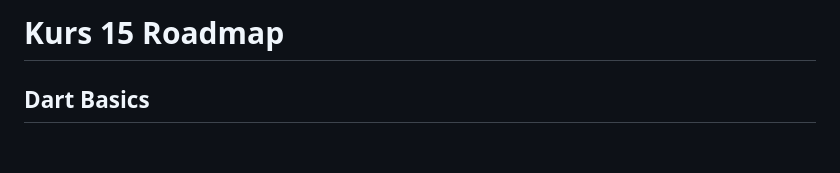
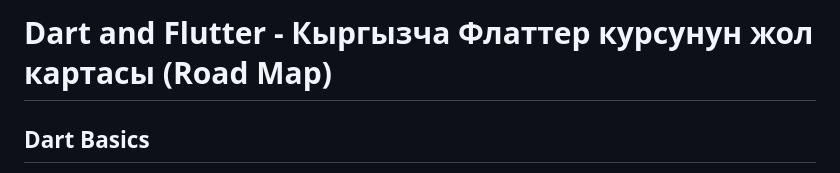
Before and after one commit to appitcompany312/kur15, a Markdown page: README.md, the part around the change. Drawn GitHub-style; blank space fills up the shorter version.

```diff
--- a/README.md
+++ b/README.md
@@ -1,4 +1,4 @@
-# Kurs 15 Roadmap
+# Dart and Flutter - Кыргызча Флаттер курсунун жол картасы (Road Map)
 
 ## Dart Basics
 - [ ] [Dart Overview](https://dart.dev/overview)
```
